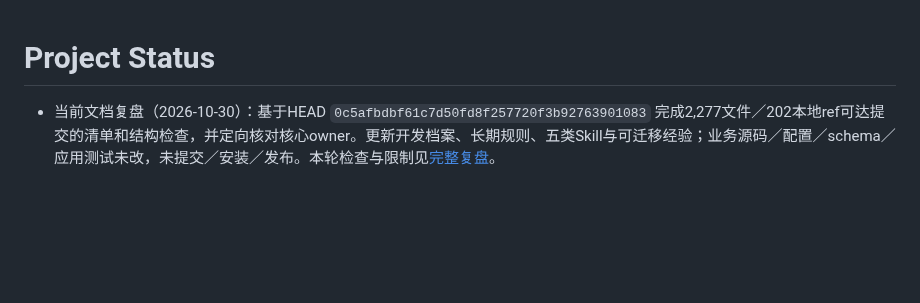
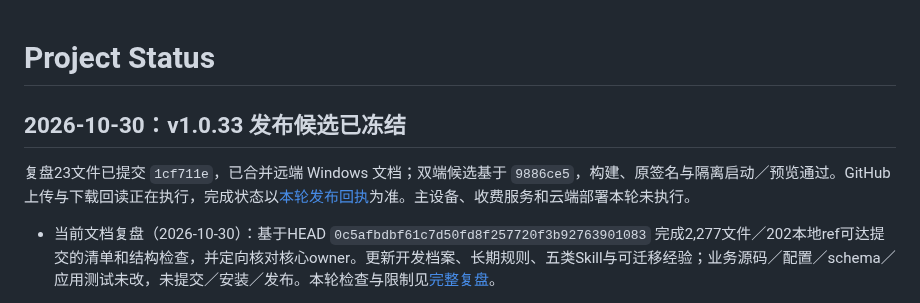
Before and after one commit to nanzhufeng/Nanfeng-AI, a Markdown page: docs/PROJECT_STATUS.md, the part around the change. Drawn GitHub-style; blank space fills up the shorter version.

```diff
--- a/docs/PROJECT_STATUS.md
+++ b/docs/PROJECT_STATUS.md
@@ -1,4 +1,8 @@
 # Project Status
+
+## 2026-10-30：v1.0.33 发布候选已冻结
+
+复盘23文件已提交 `1cf711e`，已合并远端 Windows 文档；双端候选基于 `9886ce5`，构建、原签名与隔离启动／预览通过。GitHub上传与下载回读正在执行，完成状态以[本轮发布回执](verification/2026-10-30-github-v1.0.33/REPORT.md)为准。主设备、收费服务和云端部署本轮未执行。
 
 - 当前文档复盘（2026-10-30）：基于HEAD `0c5afbdbf61c7d50fd8f257720f3b92763901083` 完成2,277文件／202本地ref可达提交的清单和结构检查，并定向核对核心owner。更新开发档案、长期规则、五类Skill与可迁移经验；业务源码／配置／schema／应用测试未改，未提交／安装／发布。本轮检查与限制见[完整复盘](verification/2026-10-30-project-retrospective/REPORT.md)。
 
```
Also changed, not shown: README.md (+6 -6 lines), docs/CURRENT_HANDOFF.md (+4 -0 lines), docs/preview/android-conversation-1.0.33.png (added), docs/preview/android-settings-1.0.33.png (added), docs/preview/macos-conversation-1.0.33.png (added), docs/preview/macos-settings-1.0.33.png (added), 2 other files.
